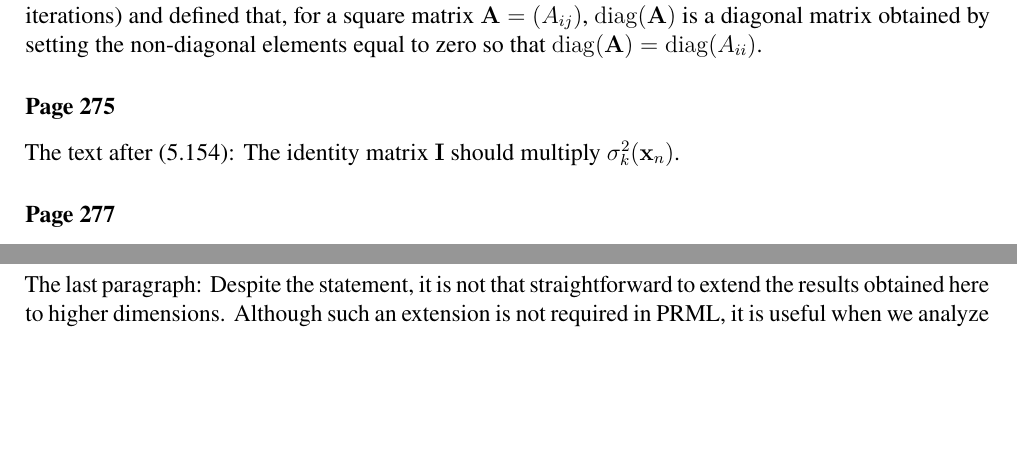
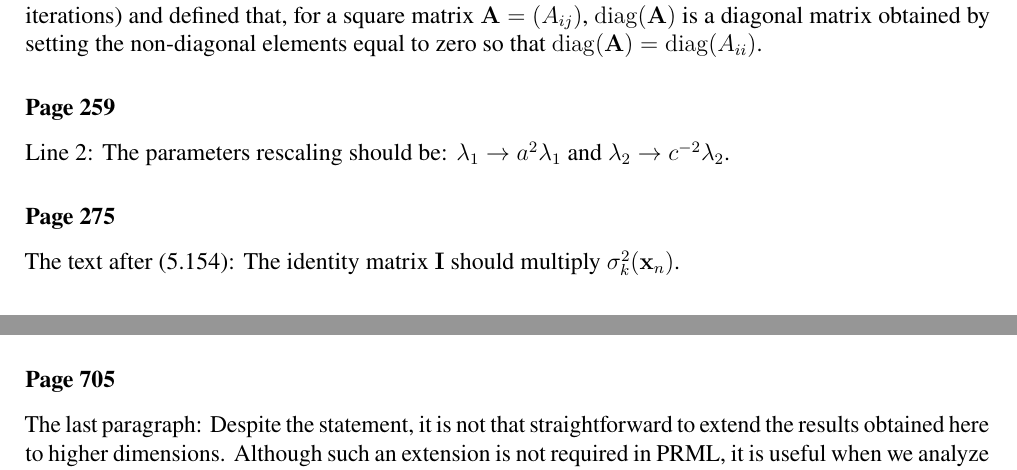
Before and after one commit to yousuketakada/prml_errata, a LaTeX document (prml_errata.tex): two parts of pages 9 and 26 of 29, joined at a grey line, cut so that both start at the same text, the shorter picture padded with empty space. Compiled offline with pdfLaTeX.

Commit message:
Add erratum regarding parameters rescaling on page 259

```diff
--- a/prml_errata.tex
+++ b/prml_errata.tex
@@ -684,6 +684,12 @@ for a square matrix~$\mathbf{A} = (A_{ij})$, $\operatorname{diag}(\mathbf{A})$ i
 a diagonal matrix obtained by setting the non-diagonal elements equal to zero so that
 $\operatorname{diag}(\mathbf{A}) = \operatorname{diag}(A_{ii})$.
 
+\erratum{Page~259}
+% See http://ibisforest.org/index.php?PRML%2Ferrata1
+Line~2:
+The parameters rescaling should be:
+$\lambda_1 \to a^2\lambda_1$ and $\lambda_2 \to c^{-2}\lambda_2$.
+
 \erratum{Page~275}
 The text after (5.154):
 The identity matrix~$\mathbf{I}$ should multiply $\sigma_{k}^{2}(\mathbf{x}_{n})$.
```
